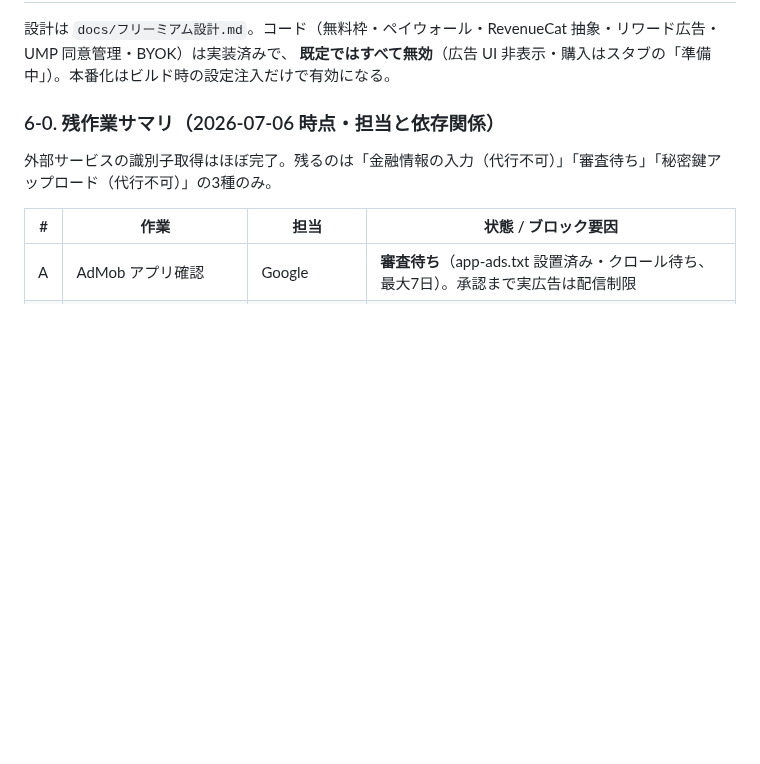
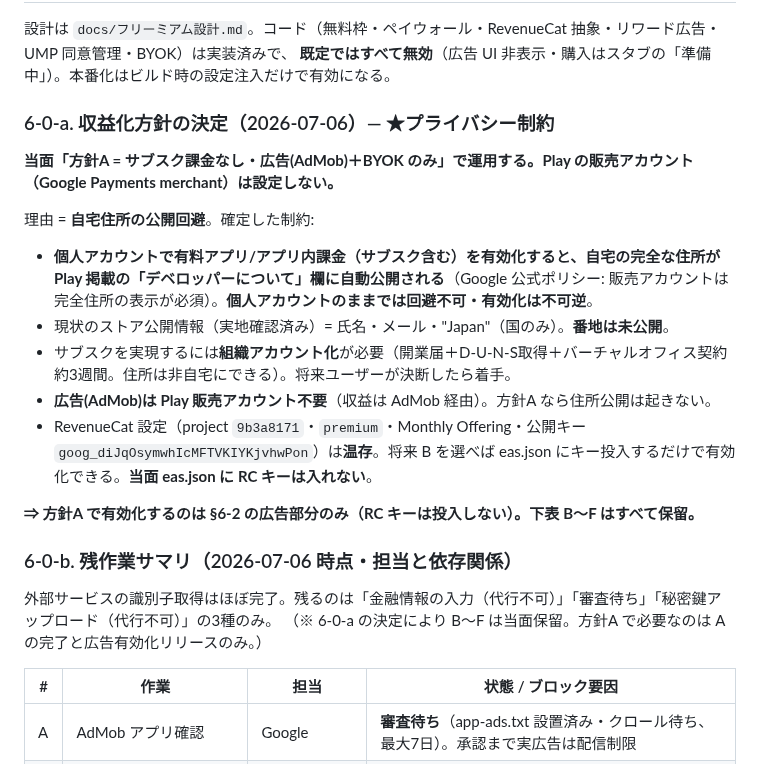
Before and after one commit to keisato848/daidoko, a Markdown page: docs/リリース手順.md, the part around the change. GitHub-like rendering; blank space fills up the shorter version.

Commit message:
docs(release): 収益化方針をAに決定（広告のみ・課金なし）— 自宅住所公開の回避
- 個人アカウントで有料/課金を有効化すると自宅住所がストア公開され回避不可・不可逆という制約を §6-0-a に明記
- 当面はサブスク課金を入れず、広告(AdMob)+BYOK のみで運用する決定を記録
- RevenueCat 設定は温存（将来の組織アカウント化に備える）。eas.json に RC キーは入れない
- B〜F（販売アカウント・サブスク商品・RCキー投入）は当面保留

Co-Authored-By: Claude Opus 4.8 <noreply@anthropic.com>

```diff
--- a/docs/リリース手順.md
+++ b/docs/リリース手順.md
@@ -182,9 +182,24 @@ node scripts/release/update-play-screenshots.mjs           # 全削除→順番
 設計は `docs/フリーミアム設計.md`。コード（無料枠・ペイウォール・RevenueCat 抽象・リワード広告・UMP 同意管理・BYOK）は実装済みで、
 **既定ではすべて無効**（広告 UI 非表示・購入はスタブの「準備中」）。本番化はビルド時の設定注入だけで有効になる。
 
-### 6-0. 残作業サマリ（2026-07-06 時点・担当と依存関係）
+### 6-0-a. 収益化方針の決定（2026-07-06）— ★プライバシー制約
+
+**当面「方針A = サブスク課金なし・広告(AdMob)＋BYOK のみ」で運用する。Play の販売アカウント（Google Payments merchant）は設定しない。**
+
+理由 = **自宅住所の公開回避**。確定した制約:
+
+- **個人アカウントで有料アプリ/アプリ内課金（サブスク含む）を有効化すると、自宅の完全な住所が Play 掲載の「デベロッパーについて」欄に自動公開される**（Google 公式ポリシー: 販売アカウントは完全住所の表示が必須）。**個人アカウントのままでは回避不可・有効化は不可逆**。
+- 現状のストア公開情報（実地確認済み）= 氏名・メール・"Japan"（国のみ）。**番地は未公開**。
+- サブスクを実現するには**組織アカウント化**が必要（開業届＋D-U-N-S取得＋バーチャルオフィス契約 約3週間。住所は非自宅にできる）。将来ユーザーが決断したら着手。
+- **広告(AdMob)は Play 販売アカウント不要**（収益は AdMob 経由）。方針A なら住所公開は起きない。
+- RevenueCat 設定（project `9b3a8171`・`premium`・Monthly Offering・公開キー `goog_diJqOsymwhIcMFTVKIYKjvhwPon`）は**温存**。将来 B を選べば eas.json にキー投入するだけで有効化できる。**当面 eas.json に RC キーは入れない**。
+
+**⇒ 方針A で有効化するのは §6-2 の広告部分のみ（RC キーは投入しない）。下表 B〜F はすべて保留。**
+
+### 6-0-b. 残作業サマリ（2026-07-06 時点・担当と依存関係）
 
 外部サービスの識別子取得はほぼ完了。残るのは「金融情報の入力（代行不可）」「審査待ち」「秘密鍵アップロード（代行不可）」の3種のみ。
+（※ 6-0-a の決定により B〜F は当面保留。方針A で必要なのは A の完了と広告有効化リリースのみ。）
 
 | #   | 作業                                               | 担当               | 状態 / ブロック要因                                                                                                           |
 | --- | -------------------------------------------------- | ------------------ | ----------------------------------------------------------------------------------------------------------------------------- |
```
